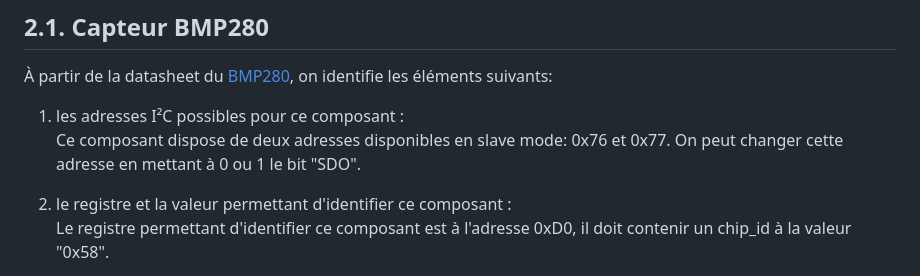
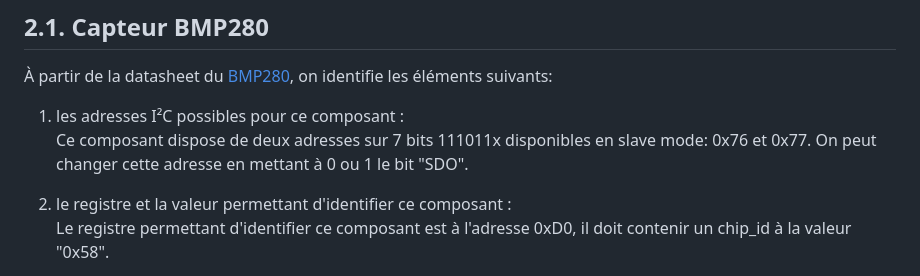
Before and after one commit to OliverBELLIARD/capteurs_reseau_VO, a Markdown page: README.md, the part around the change. Drawn GitHub-style.

```diff
--- a/README.md
+++ b/README.md
@@ -14,7 +14,7 @@ L'échelonnement des TP est le suivant:
 ## 2.1. Capteur BMP280
 À partir de la datasheet du [BMP280](https://moodle.ensea.fr/mod/resource/view.php?id=1910), on identifie les éléments suivants:
 1. les adresses I²C possibles pour ce composant :
-Ce composant dispose de deux adresses disponibles en slave mode: 0x76 et 0x77. On peut changer cette adresse en mettant à 0 ou 1 le bit "SDO".
+Ce composant dispose de deux adresses sur 7 bits 111011x disponibles en slave mode: 0x76 et 0x77. On peut changer cette adresse en mettant à 0 ou 1 le bit "SDO".
 
 2. le registre et la valeur permettant d'identifier ce composant :
 Le registre permettant d'identifier ce composant est à l'adresse 0xD0,  il doit contenir un chip_id à la valeur "0x58".
```
